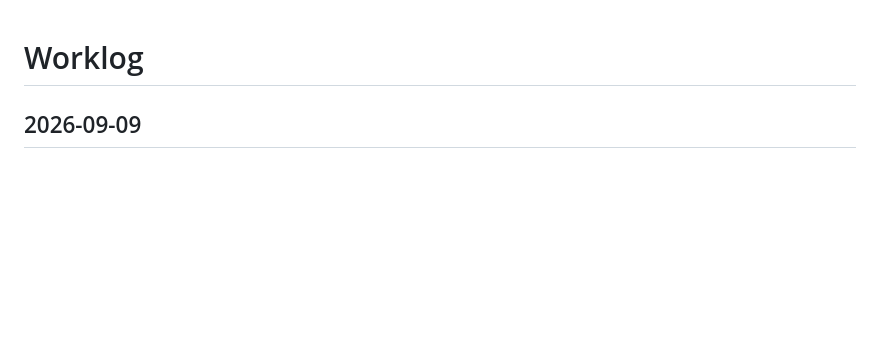
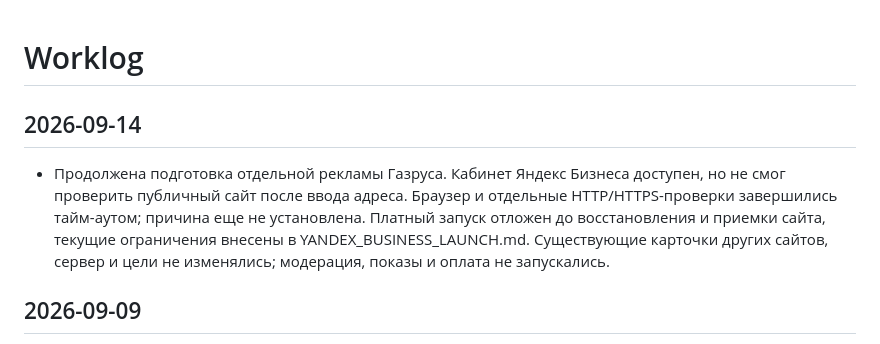
Before and after one commit to justGoty/gazrus-wordpress-local, a Markdown page: WORKLOG.md, the part around the change. Rendered like a GitHub page; blank space fills up the shorter version.

```diff
--- a/WORKLOG.md
+++ b/WORKLOG.md
@@ -1,4 +1,8 @@
 # Worklog
+
+## 2026-09-14
+
+- Продолжена подготовка отдельной рекламы Газруса. Кабинет Яндекс Бизнеса доступен, но не смог проверить публичный сайт после ввода адреса. Браузер и отдельные HTTP/HTTPS-проверки завершились тайм-аутом; причина еще не установлена. Платный запуск отложен до восстановления и приемки сайта, текущие ограничения внесены в YANDEX_BUSINESS_LAUNCH.md. Существующие карточки других сайтов, сервер и цели не изменялись; модерация, показы и оплата не запускались.
 
 ## 2026-09-09
 
```
Also changed, not shown: docs/rebuild/YANDEX_BUSINESS_LAUNCH.md (+9 -1 lines).
